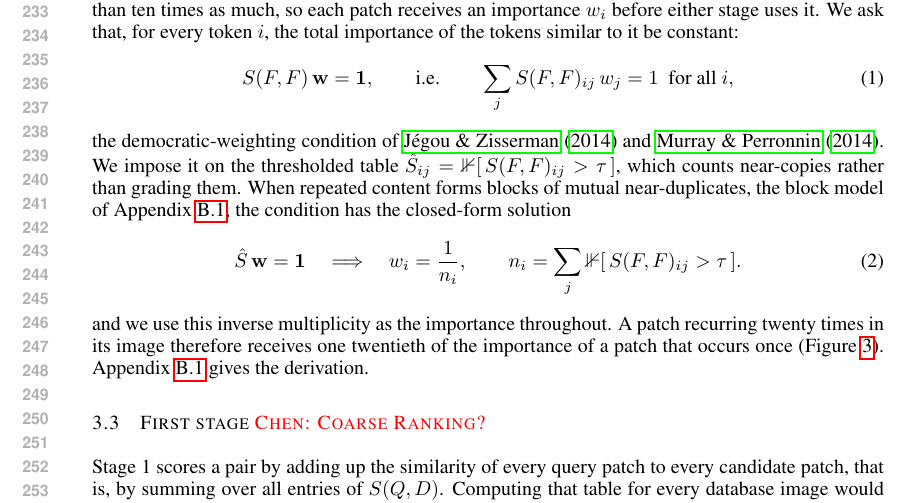
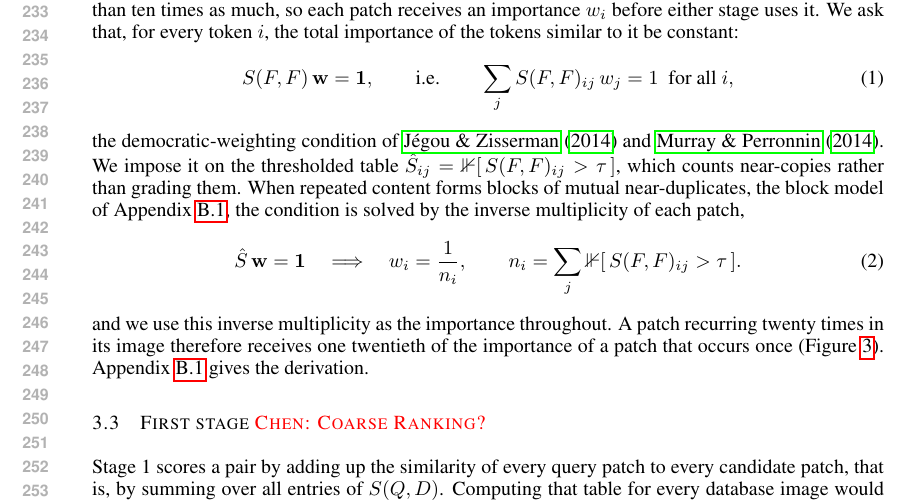
Before and after one commit to Zarreboln/iclr2027-new1, a LaTeX paper (iclr2027_conference.tex, which reads sections/03_method.tex): part of page 5 of 24, cut so that both start at the same text. Compiled offline with pdfLaTeX.

Commit message:
3.2: no 'closed-form' wording
Co-Authored-By: Claude Fable 5.1 <noreply@anthropic.com>

```diff
--- a/sections/03_method.tex
+++ b/sections/03_method.tex
@@ -36,7 +36,7 @@ Sky, pavement and a facade of identical windows fill an image with near-copies o
   \qquad\text{i.e.}\qquad
   \sum_j S(F,F)_{ij}\,w_j = 1\ \ \text{for all } i,
 \end{equation}
-the democratic-weighting condition of \citet{democratic} and \citet{gmp}. We impose it on the thresholded table $\hat S_{ij}=\mathbb 1[\,S(F,F)_{ij}>\tau\,]$, which counts near-copies rather than grading them. When repeated content forms blocks of mutual near-duplicates, the block model of Appendix~\ref{app:ridge}, the condition has the closed-form solution
+the democratic-weighting condition of \citet{democratic} and \citet{gmp}. We impose it on the thresholded table $\hat S_{ij}=\mathbb 1[\,S(F,F)_{ij}>\tau\,]$, which counts near-copies rather than grading them. When repeated content forms blocks of mutual near-duplicates, the block model of Appendix~\ref{app:ridge}, the condition is solved by the inverse multiplicity of each patch,
 \begin{equation}\label{eq:weight}
   \hat S\,\mathbf w=\mathbf 1
   \quad\Longrightarrow\quad
```
